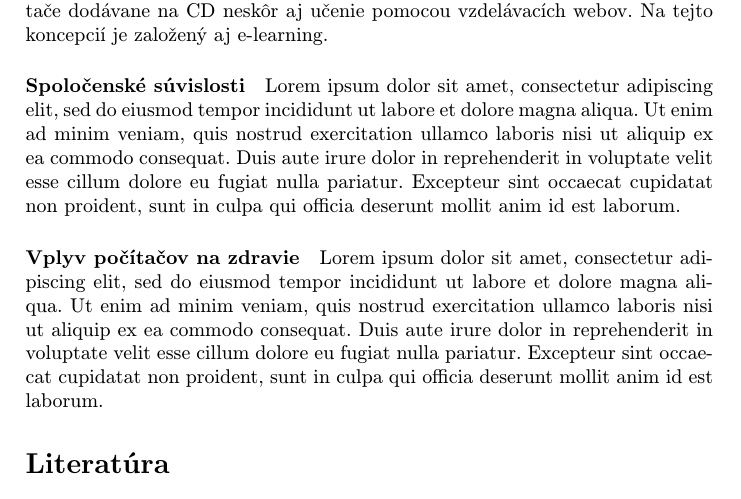
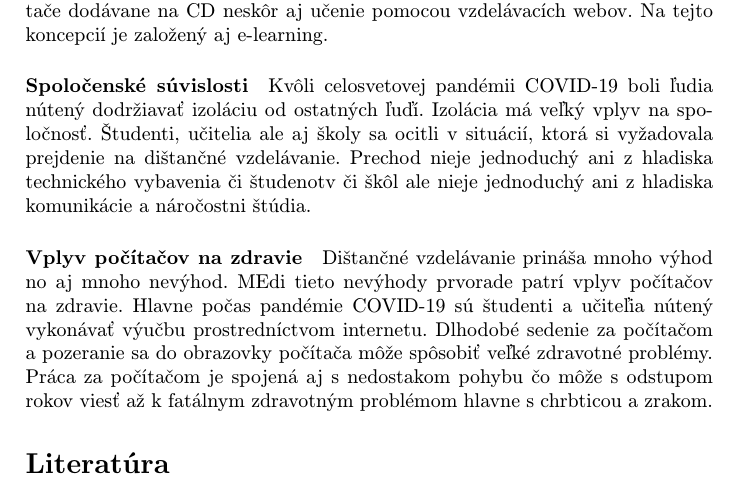
Before and after one commit to WhenGrill/MIP_ZS_2020, a LaTeX paper (clanok.tex): part of page 7 of 7, cut so that both start at the same text. Compiled offline with pdfLaTeX.

Commit message:
Dopisany zaver - Reakcie na prednasky

```diff
--- a/clanok.tex
+++ b/clanok.tex
@@ -214,9 +214,9 @@ Výskum ukazuje, že iba malé percento opýtaných malo isté tažkosti s prech
 \paragraph{Historické suvislosti}
 Iba približne pred 50timi rokmi vznikali prvé komerčné počítače. Pomocou nich sa nebolo možné efektívne vzdelávať nakoľko v v tej dobe nebol internet tak rozšírený a softvéru bolo málo. S postupom času a celosvetovým prepojením cez interent vznikali kurzy najprv na osobné počítače dodávane na CD neskôr aj učenie pomocou vzdelávacích webov. Na tejto koncepcií je založený aj e-learning.
 \paragraph{Spoločenské súvislosti}
-Lorem ipsum dolor sit amet, consectetur adipiscing elit, sed do eiusmod tempor incididunt ut labore et dolore magna aliqua. Ut enim ad minim veniam, quis nostrud exercitation ullamco laboris nisi ut aliquip ex ea commodo consequat. Duis aute irure dolor in reprehenderit in voluptate velit esse cillum dolore eu fugiat nulla pariatur. Excepteur sint occaecat cupidatat non proident, sunt in culpa qui officia deserunt mollit anim id est laborum.
+Kvôli celosvetovej pandémii COVID-19 boli ľudia nútený dodržiavať izoláciu od ostatných ľuďí. Izolácia má veľký vplyv na spoločnosť. Študenti, učitelia ale aj školy sa ocitli v situácií, ktorá si vyžadovala prejdenie na dištančné vzdelávanie. Prechod nieje jednoduchý ani z hladiska technického vybavenia či študenotv či škôl ale nieje jednoduchý ani z hladiska komunikácie a náročostni štúdia.
 \paragraph{Vplyv počítačov na zdravie}
-Lorem ipsum dolor sit amet, consectetur adipiscing elit, sed do eiusmod tempor incididunt ut labore et dolore magna aliqua. Ut enim ad minim veniam, quis nostrud exercitation ullamco laboris nisi ut aliquip ex ea commodo consequat. Duis aute irure dolor in reprehenderit in voluptate velit esse cillum dolore eu fugiat nulla pariatur. Excepteur sint occaecat cupidatat non proident, sunt in culpa qui officia deserunt mollit anim id est laborum.
+Dištančné vzdelávanie prináša mnoho výhod no aj mnoho nevýhod. MEdi tieto nevýhody prvorade patrí vplyv počítačov na zdravie. Hlavne počas pandémie COVID-19 sú študenti a učiteľia nútený vykonávať výučbu prostredníctvom internetu. Dlhodobé sedenie za počítačom a pozeranie sa do obrazovky počítača môže spôsobiť veľké zdravotné problémy. Práca za počítačom je spojená aj s nedostakom pohybu čo môže s odstupom rokov viesť až k fatálnym zdravotným problémom hlavne s chrbticou a zrakom.
 
 
 \bibliography{zdroje}
```
Also changed, not shown: clanok.pdf.
